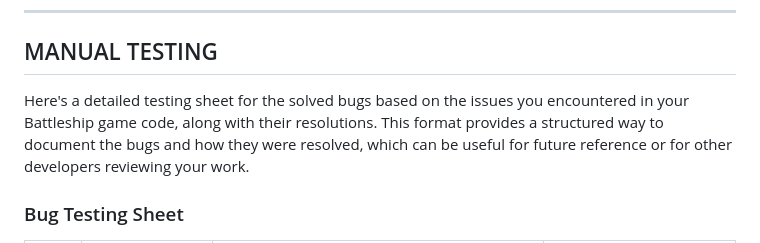
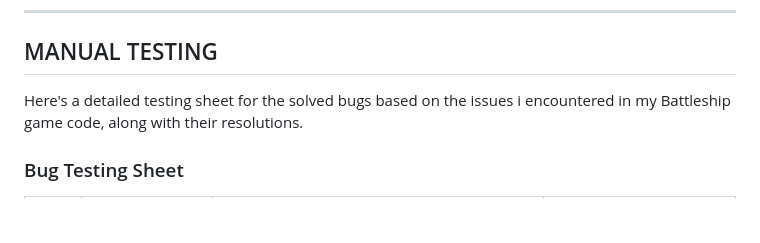
Before and after one commit to Dani1157/battleshipsgame1, a Markdown page: testing.md, the part around the change. Rendered like a GitHub page; blank space fills up the shorter version.

Commit message:
"Update: Testing Documentation."

```diff
--- a/testing.md
+++ b/testing.md
@@ -31,7 +31,7 @@
 
 ## MANUAL TESTING
 
-Here's a detailed testing sheet for the solved bugs based on the issues you encountered in your Battleship game code, along with their resolutions. This format provides a structured way to document the bugs and how they were resolved, which can be useful for future reference or for other developers reviewing your work.
+Here's a detailed testing sheet for the solved bugs based on the issues i encountered in my Battleship game code, along with their resolutions.
 
 ### Bug Testing Sheet
 
```
